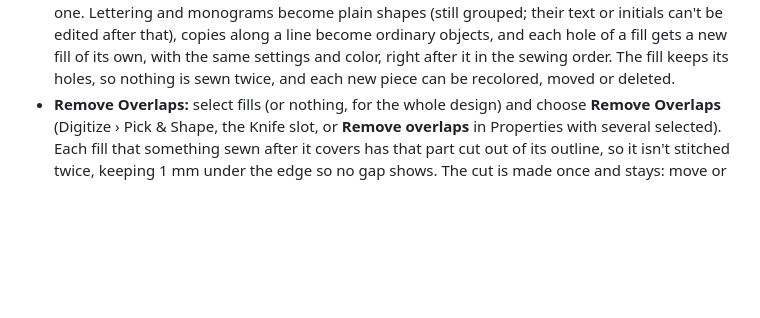
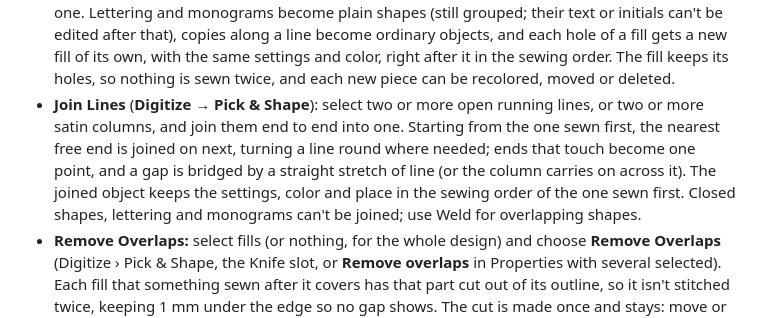
Before and after one commit to EvenDog/openhoop, a Markdown page: docs/USER-GUIDE.md, the part around the change. GitHub-like rendering; blank space fills up the shorter version.

Commit message:
Join Lines joins open lines or satin columns end to end into one
Co-Authored-By: Claude Opus 5.5 <noreply@anthropic.com>

```diff
--- a/docs/USER-GUIDE.md
+++ b/docs/USER-GUIDE.md
@@ -187,6 +187,7 @@ Each layer shows only the settings its type uses: **Inset** (how far inside the
 - **Branching (I)** (in the Knife slot, or **Branch** in Properties with several selected): select two or more fills, satins or lines, press **I**, then click where the branch should start and where it should end (**Return** at either step lets OpenHoop choose). The objects are put in order (each next is the nearest one left), take the first one's thread, are grouped, and each starts where the one before finished. Where they touch or overlap, the needle travels from one to the next inside them instead of trimming, so lines that meet (a tree's branches) or touching shapes sew in one go; where they're apart, it ties off and trims as usual. An object whose stitches you edited by hand keeps them (and its own start and end); the next object starts where those stitches finish. Ungroup to sew them separately again.
 - **Weld (⌥W):** select overlapping fills, closed outlines or satins and weld them into one fill (also **Weld** in Properties). It takes the settings of the topmost object (the one sewn last) and its place in the sewing order; if that's a satin or outline, you get a fill in its color. Parts that don't touch become separate fills. Pieces cut with the Knife weld back together.
 - **Break Apart** (**Digitize → Pick & Shape**): splits what's selected into parts you can change one by one. Lettering and monograms become plain shapes (still grouped; their text or initials can't be edited after that), copies along a line become ordinary objects, and each hole of a fill gets a new fill of its own, with the same settings and color, right after it in the sewing order. The fill keeps its holes, so nothing is sewn twice, and each new piece can be recolored, moved or deleted.
+- **Join Lines** (**Digitize → Pick & Shape**): select two or more open running lines, or two or more satin columns, and join them end to end into one. Starting from the one sewn first, the nearest free end is joined on next, turning a line round where needed; ends that touch become one point, and a gap is bridged by a straight stretch of line (or the column carries on across it). The joined object keeps the settings, color and place in the sewing order of the one sewn first. Closed shapes, lettering and monograms can't be joined; use Weld for overlapping shapes.
 - **Remove Overlaps:** select fills (or nothing, for the whole design) and choose **Remove Overlaps** (Digitize › Pick & Shape, the Knife slot, or **Remove overlaps** in Properties with several selected). Each fill that something sewn after it covers has that part cut out of its outline, so it isn't stitched twice, keeping 1 mm under the edge so no gap shows. The cut is made once and stays: move or delete the shape on top later and the fill stays as it was cut (Undo puts it back). A fill cut into separate pieces becomes those pieces, with its settings, grouped; a fill covered completely is removed. Where it was cut, its outline is made of straight corner points; **Smooth Shapes** thins them out.
 - **Smooth Shapes (⌥N)** (in the Edit nodes slot): removes the nodes that barely shape the selected outlines, each within 0.2 mm, which tidies shapes after Knife, Weld or an SVG import. Satins lose a rung at a time. Press again to remove more; Undo if it went too far.
 - **Undo** (⌘Z) and **Redo** (⌘Y or ⇧⌘Z) work on whole edits; each drag is one step.
```
